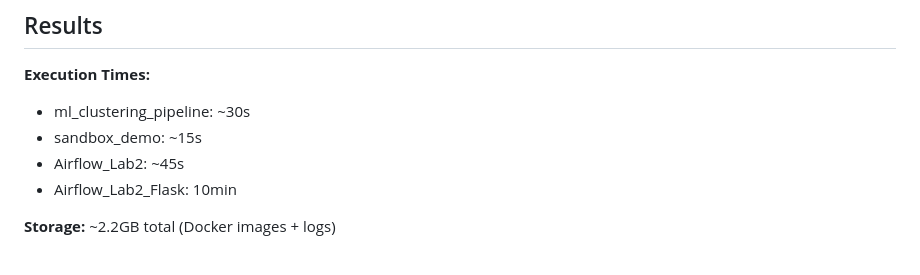
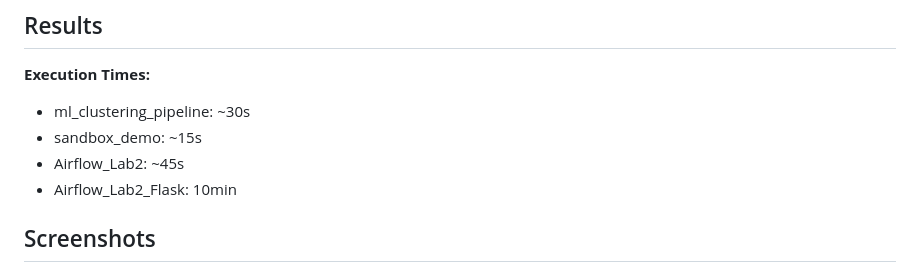
Before and after one commit to dhruvkansara11/MLOps, a Markdown page: Labs/Airflow_Labs/README.md, the part around one of its changes. Drawn GitHub-style.

```diff
--- a/Labs/Airflow_Labs/README.md
+++ b/Labs/Airflow_Labs/README.md
@@ -285,5 +285,5 @@ sepal_length,sepal_width,petal_length,petal_width,species
 - Airflow_Lab2: ~45s
 - Airflow_Lab2_Flask: 10min
 
-**Storage:** ~2.2GB total (Docker images + logs)
+## Screenshots
 
```
Also changed, not shown: other parts of Labs/Airflow_Labs/README.md (+14 -1 lines).
